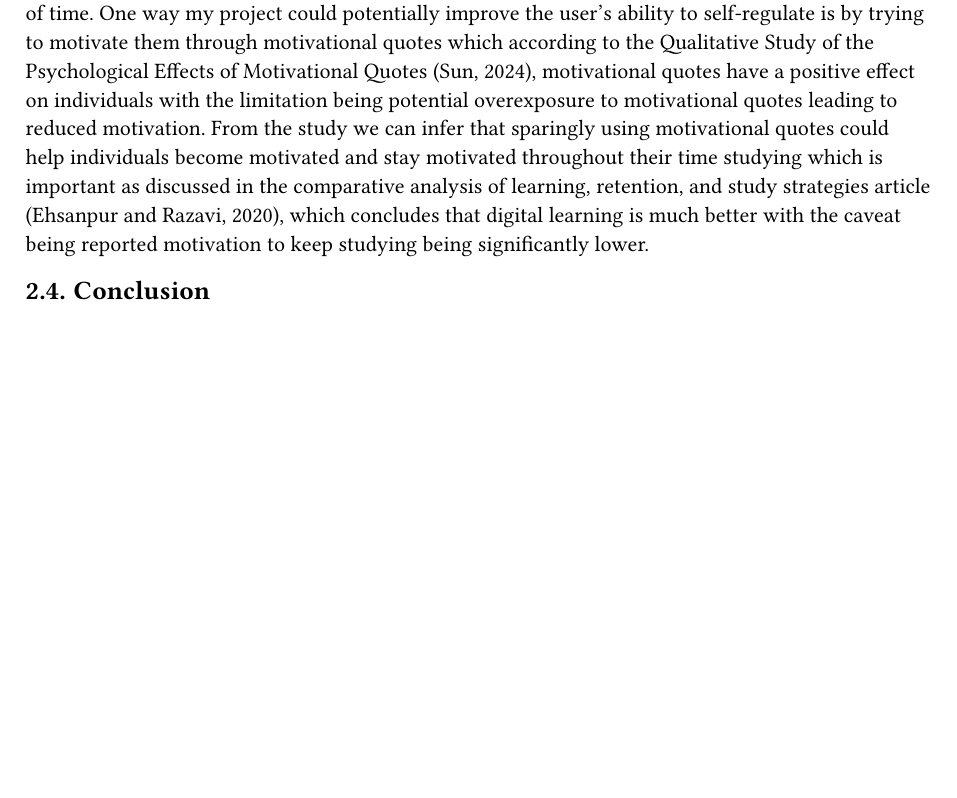
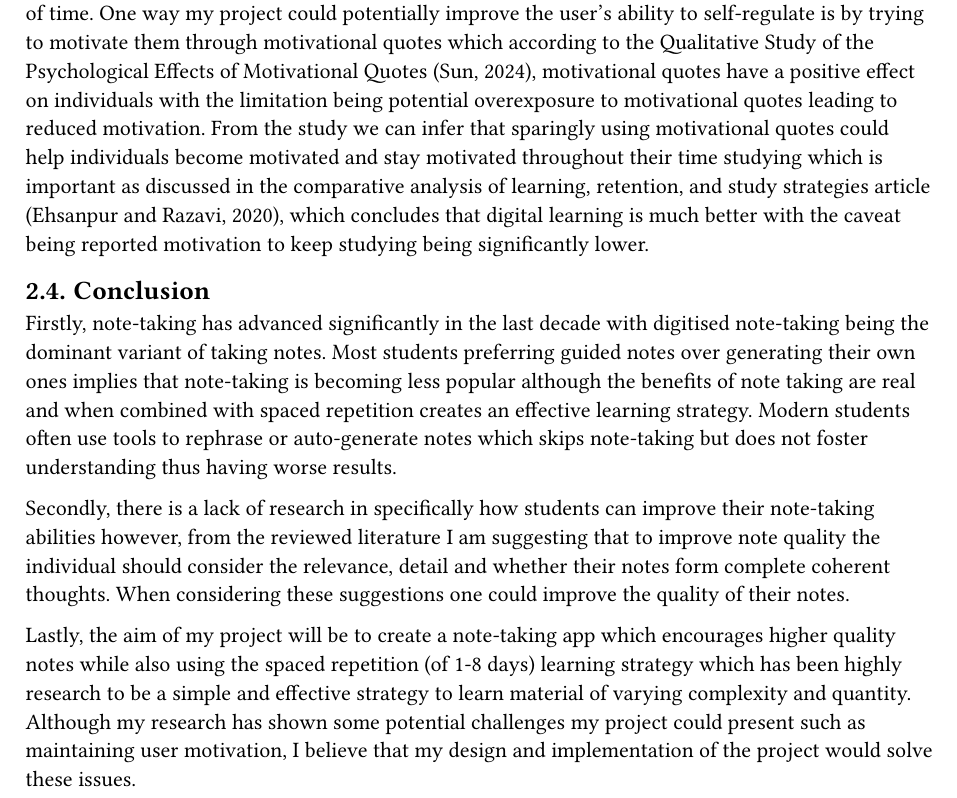
Before and after one commit to HubTakenIs/cs-final, a Typst document (report_src/report.typ): part of page 5 of 11, cut so that both start at the same text, the shorter picture padded with empty space. Compiled offline with Typst 0.15.

Commit message:
finishing literature review

```diff
--- a/report_src/report.typ
+++ b/report_src/report.typ
@@ -33,6 +33,13 @@ However, a study on the impact of digital distraction on lecture taking notes an
 
 == Conclusion
 
+Firstly, note-taking has advanced significantly in the last decade with digitised note-taking being the dominant variant of taking notes. Most students preferring guided notes over generating their own ones implies that note-taking is becoming less popular although the benefits of note taking are real and when combined with spaced repetition creates an effective learning strategy. Modern students often use tools to rephrase or auto-generate notes which skips note-taking but does not foster understanding thus having worse results.
+
+Secondly, there is a lack of research in specifically how students can improve their note-taking abilities however, from the reviewed literature I am suggesting that to improve note quality the individual should consider the relevance, detail and whether their notes form complete coherent thoughts. When considering these suggestions one could improve the quality of their notes.
+
+Lastly, the aim of my project will be to create a note-taking app which encourages higher quality notes while also using the spaced repetition (of 1-8 days) learning strategy which has been highly research to be a simple and effective strategy to learn material of varying complexity and quantity. Although my research has shown some potential challenges my project could present such as maintaining user motivation, I believe that my design and implementation of the project would solve these issues.
+
+
 #pagebreak()
 = Requirement Analysis
 #pagebreak()
```
Also changed, not shown: 1 other file.
